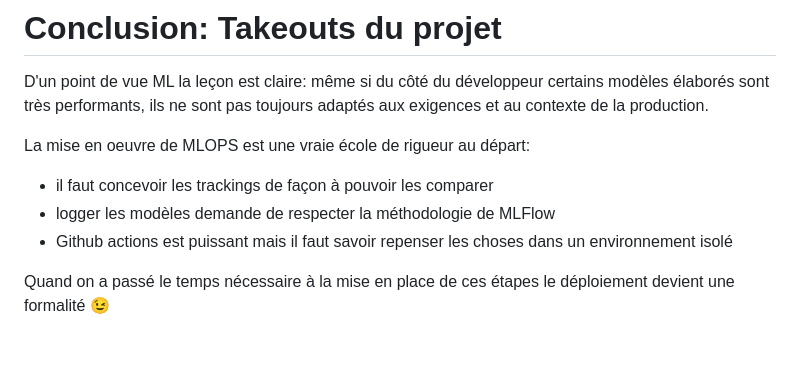
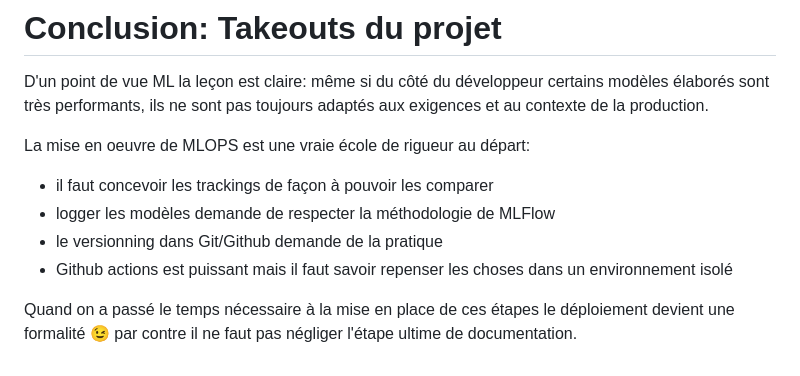
Before and after one commit to cecile-aie/oc_aie_p7, a Markdown page: blog/p7_ArticleBlog.md, the part around the change printed below. GitHub-like rendering.

```diff
--- a/blog/p7_ArticleBlog.md
+++ b/blog/p7_ArticleBlog.md
@@ -315,6 +315,7 @@ D'un point de vue ML la leçon est claire: même si du côté du développeur ce
 La mise en oeuvre de MLOPS est une vraie école de rigueur au départ:<br>
 - il faut concevoir les trackings de façon à pouvoir les comparer
 - logger les modèles demande de respecter la méthodologie de MLFlow
+- le versionning dans Git/Github demande de la pratique
 - Github actions est puissant mais il faut savoir repenser les choses dans un environnement isolé
 
-Quand on a passé le temps nécessaire à la mise en place de ces étapes le déploiement devient une formalité 😉
+Quand on a passé le temps nécessaire à la mise en place de ces étapes le déploiement devient une formalité 😉 par contre il ne faut pas négliger l'étape ultime de documentation.
```
Also changed, not shown: other parts of blog/p7_ArticleBlog.md (+1 -1 lines).
